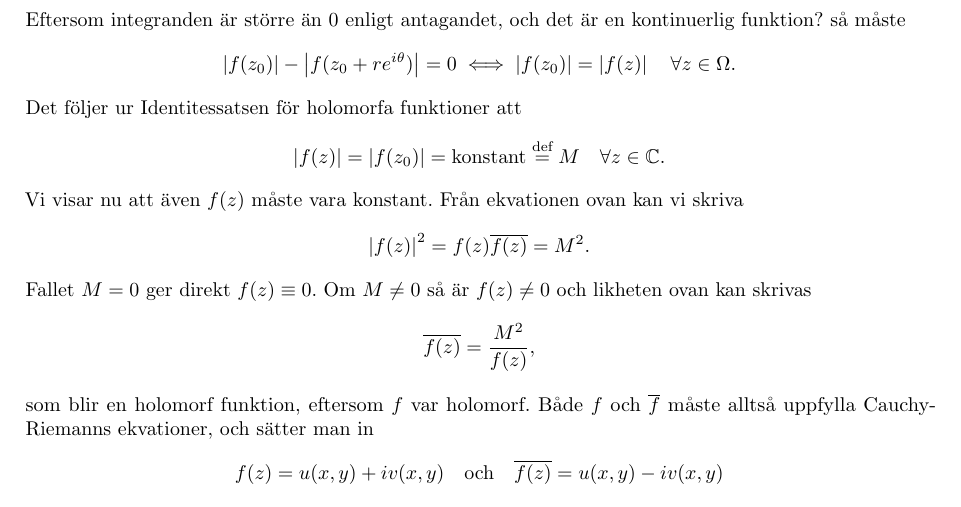
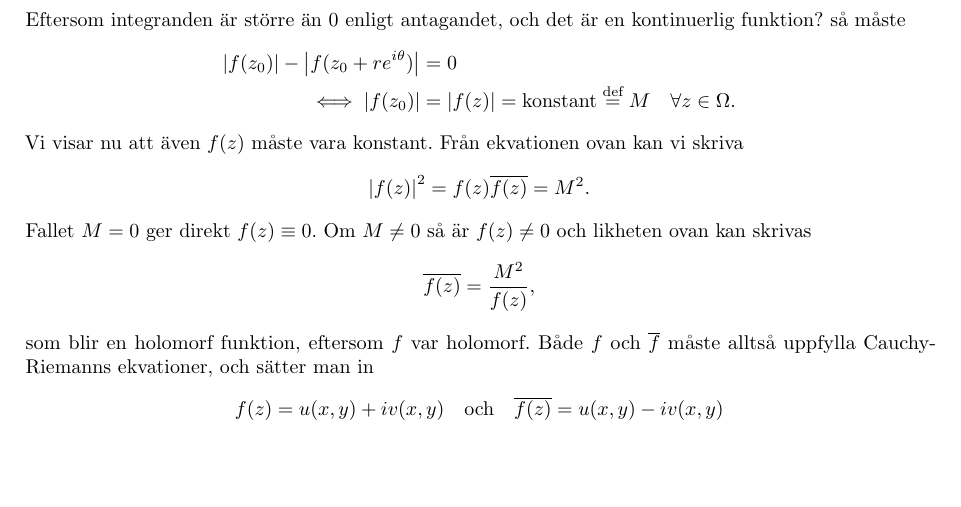
Before and after one commit to melkerlarsson/riemann_mapping, a LaTeX document (main.tex, which reads riemann.tex): part of page 4 of 7, cut so that both start at the same text, the shorter picture padded with empty space. Compiled offline with pdfLaTeX.

Commit message:
Tog bort id.satsen

```diff
--- a/riemann.tex
+++ b/riemann.tex
@@ -42,13 +42,14 @@
 		\iff \int_0^{2\pi}{\abs{f(z_0)}-\abs{f(z_0 + re^{i\theta})} d\theta} & = 0.
 	\end{align*}
 	Eftersom integranden är större än 0 enligt antagandet, och det är en kontinuerlig funktion? så måste
-	\begin{equation*}
-		\abs{f(z_0)} - \abs{f(z_0 + re^{i\theta})} = 0 \iff \abs{f(z_0)} = \abs{f(z)} \quad \forall z \in \Omega.
-	\end{equation*}
-	Det följer ur Identitessatsen för holomorfa funktioner att
-	\begin{equation*}
-		\abs{f(z)} = \abs{f(z_0)} = \text{konstant} \overset{\text{def}}{=} M \quad \forall z \in \mathbb{C}.
-	\end{equation*}
+	\begin{align*}
+        \abs{f(z_0)} - \abs{f(z_0 + re^{i\theta})} &= 0 \\
+        \iff \abs{f(z_0)} &= \abs{f(z)} = \text{konstant} \overset{\text{def}}{=} M \quad \forall z \in \Omega.
+	\end{align*}
+	% Det följer ur Identitessatsen för holomorfa funktioner att
+	% \begin{equation*}
+	% 	\abs{f(z)} = \abs{f(z_0)} = \text{konstant} \overset{\text{def}}{=} M \quad \forall z \in \mathbb{C}.
+	% \end{equation*}
 	Vi visar nu att även $f(z)$ måste vara konstant. Från ekvationen ovan kan vi skriva
 	\begin{equation*}
 		\abs{f(z)}^2 = f(z)\conj{f(z)} = M^2.
```
